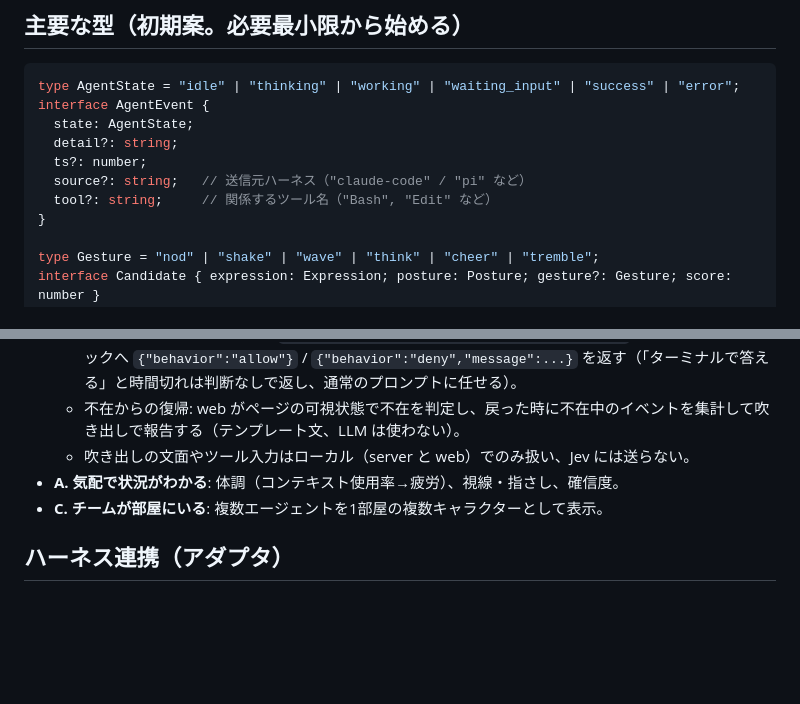
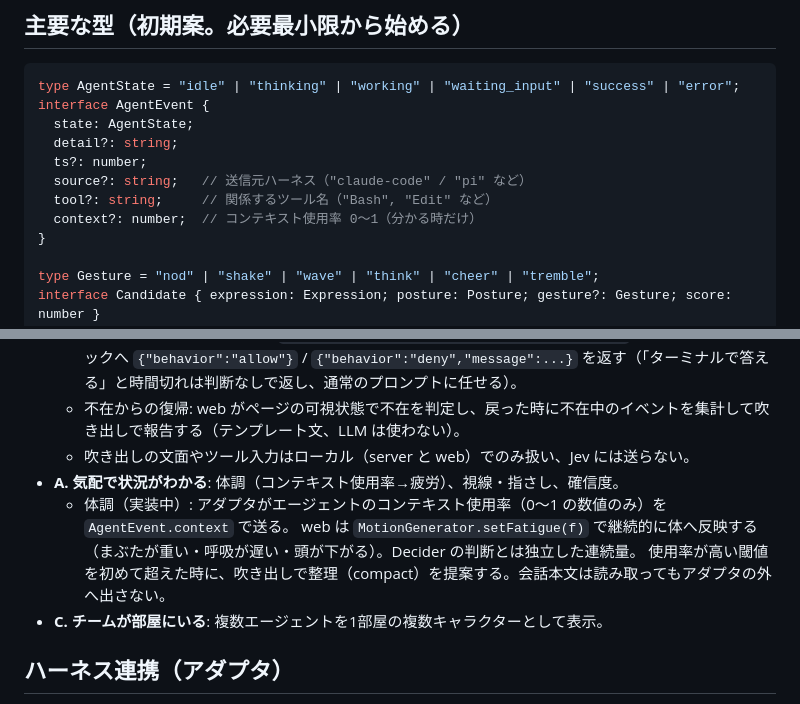
Before and after one commit to Morishita-mm/Yushario, a Markdown page: docs/ARCHITECTURE.md, 2 parts joined by grey strips. Rendered like a GitHub page; blank space fills up the shorter version.

Commit message:
docs: vitals — context usage drives fatigue
Co-Authored-By: Claude Opus 5.5 <noreply@anthropic.com>

```diff
--- a/docs/ARCHITECTURE.md
+++ b/docs/ARCHITECTURE.md
@@ -50,6 +50,7 @@ interface AgentEvent {
   ts?: number;
   source?: string;   // 送信元ハーネス（"claude-code" / "pi" など）
   tool?: string;     // 関係するツール名（"Bash", "Edit" など）
+  context?: number;  // コンテキスト使用率 0〜1（分かる時だけ）
 }
 
 type Gesture = "nod" | "shake" | "wave" | "think" | "cheer" | "tremble";
@@ -90,6 +91,9 @@ interface Renderer {
   - 不在からの復帰: web がページの可視状態で不在を判定し、戻った時に不在中のイベントを集計して吹き出しで報告する（テンプレート文、LLM は使わない）。
   - 吹き出しの文面やツール入力はローカル（server と web）でのみ扱い、Jev には送らない。
 - **A. 気配で状況がわかる**: 体調（コンテキスト使用率→疲労）、視線・指さし、確信度。
+  - 体調（実装中）: アダプタがエージェントのコンテキスト使用率（0〜1 の数値のみ）を `AgentEvent.context` で送る。
+    web は `MotionGenerator.setFatigue(f)` で継続的に体へ反映する（まぶたが重い・呼吸が遅い・頭が下がる）。Decider の判断とは独立した連続量。
+    使用率が高い閾値を初めて超えた時に、吹き出しで整理（compact）を提案する。会話本文は読み取ってもアダプタの外へ出さない。
 - **C. チームが部屋にいる**: 複数エージェントを1部屋の複数キャラクターとして表示。
 
 ## ハーネス連携（アダプタ）
```
